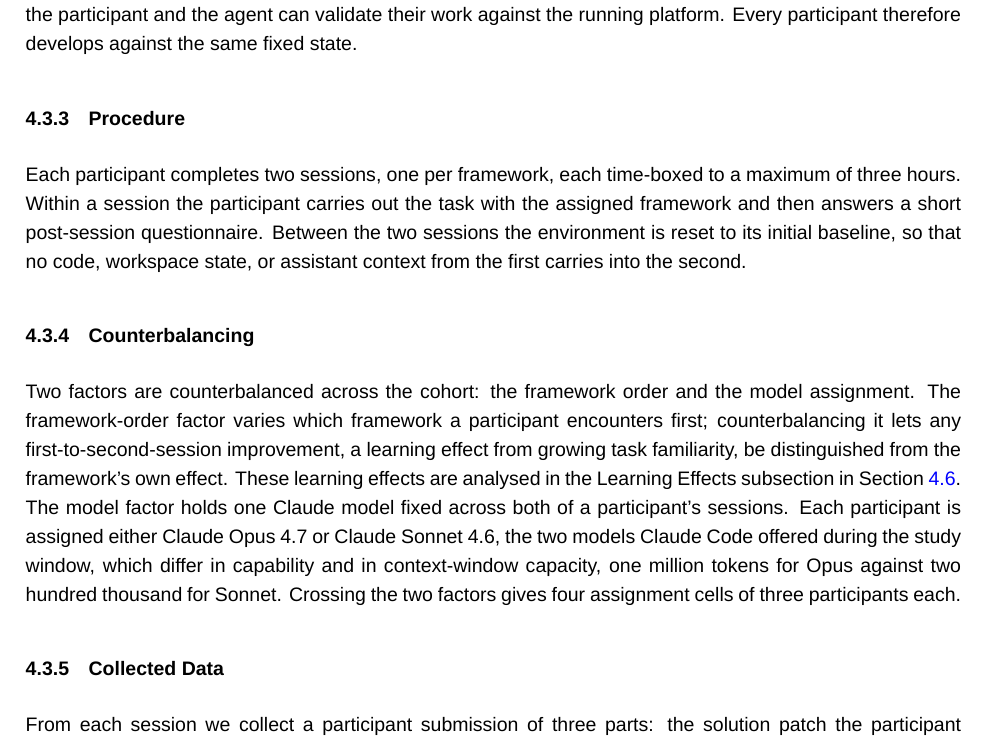
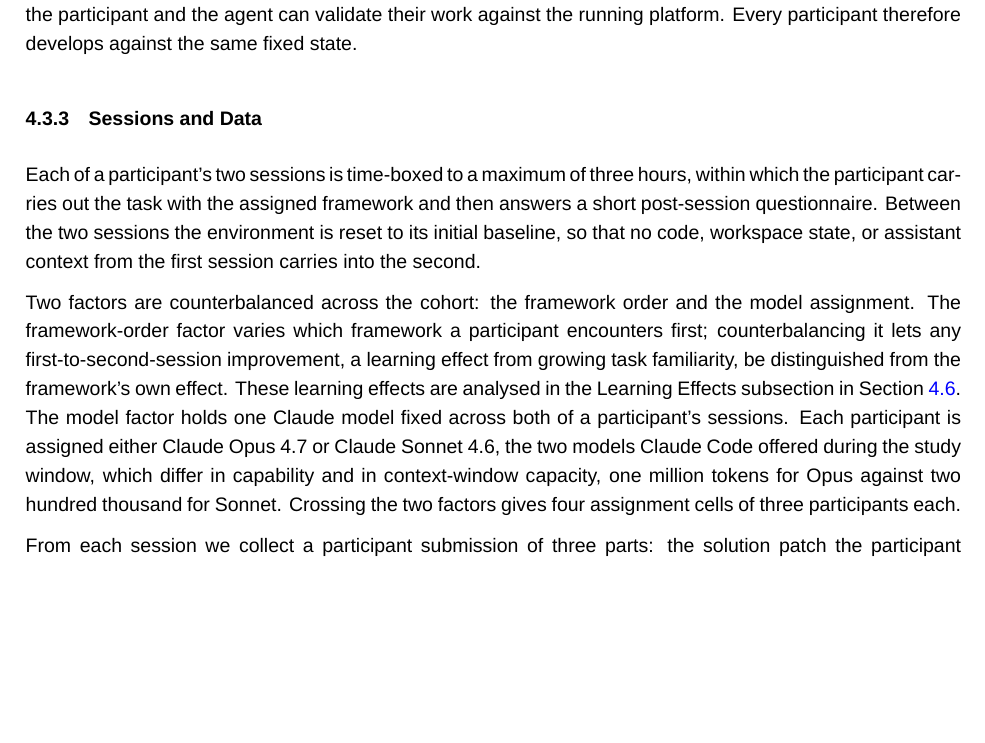
Before and after one commit to sdi2200262/bsc-apm-thesis, a LaTeX thesis (thesis.tex, which reads chapters/evaluation/evaluation.tex): part of page 21 of 32, cut so that both start at the same text, the shorter picture padded with empty space. Compiled offline with XeLaTeX; a missing font is replaced by an installed copy or a similar font.

Commit message:
docs(eval): merge the case-study conduct subsections into Sessions and Data

```diff
--- a/chapters/evaluation/evaluation.tex
+++ b/chapters/evaluation/evaluation.tex
@@ -54,17 +54,12 @@
 
 Each participant runs the study inside a fresh, dedicated Linux virtual machine, prepared in advance, so all their work happens in the same isolated environment. The machine provides the development toolchain the task needs and a workspace holding the PRD, a clone of \texttt{eclass-mcp-server} at a fixed baseline against which the participant works, and a clone of the Open eClass codebase the agent can investigate. A containerised Open eClass instance, built from that same fixed version of the platform and seeded with a fixed set of mock data, runs in the background throughout the session alongside a mock single-sign-on service, so the participant and the agent can validate their work against the running platform. Every participant therefore develops against the same fixed state.
 
-\subsection{Procedure}
-\label{sec:procedure}
+\subsection{Sessions and Data}
+\label{sec:sessions-data}
 
-Each participant completes two sessions, one per framework, each time-boxed to a maximum of three hours. Within a session the participant carries out the task with the assigned framework and then answers a short post-session questionnaire. Between the two sessions the environment is reset to its initial baseline, so that no code, workspace state, or assistant context from the first carries into the second.
-
-\subsection{Counterbalancing}
-\label{sec:counterbalancing}
+Each of a participant's two sessions is time-boxed to a maximum of three hours, within which the participant carries out the task with the assigned framework and then answers a short post-session questionnaire. Between the two sessions the environment is reset to its initial baseline, so that no code, workspace state, or assistant context from the first session carries into the second.
 
 Two factors are counterbalanced across the cohort: the framework order and the model assignment. The framework-order factor varies which framework a participant encounters first; counterbalancing it lets any first-to-second-session improvement, a learning effect from growing task familiarity, be distinguished from the framework's own effect. These learning effects are analysed in the Learning Effects subsection in Section~\ref{sec:results}. The model factor holds one Claude model fixed across both of a participant's sessions. Each participant is assigned either Claude Opus 4.7 or Claude Sonnet 4.6, the two models Claude Code offered during the study window, which differ in capability and in context-window capacity, one million tokens for Opus against two hundred thousand for Sonnet. Crossing the two factors gives four assignment cells of three participants each.
-
-\subsection{Collected Data}
 
 From each session we collect a participant submission of three parts: the solution patch the participant writes against the baseline, the session transcripts the command-line interface records for every conversation opened, and the participant's response to a post-session questionnaire.
 
```
